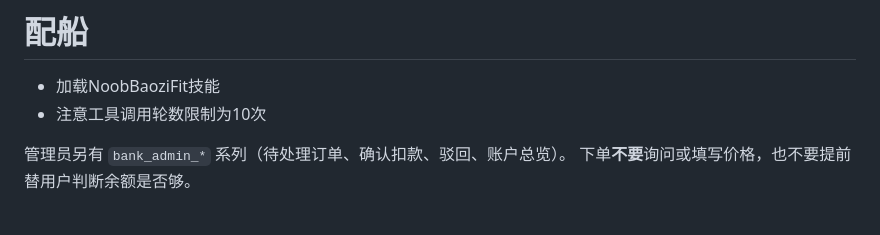
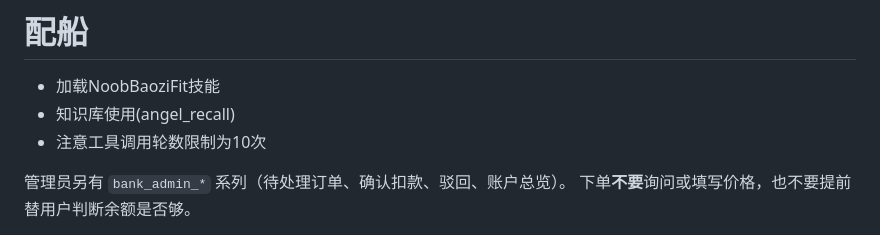
Before and after one commit to AraragiEro/astrbot_plugin_kahunasystem, a Markdown page: skills/kahunasystem/SKILL.md, the part around the change. Rendered like a GitHub page.

Commit message:
skill更新

```diff
--- a/skills/kahunasystem/SKILL.md
+++ b/skills/kahunasystem/SKILL.md
@@ -104,6 +104,7 @@ description: 当用户需要查询 EVE Online 物品价格、计算制造成本
 
 # 配船
 - 加载NoobBaoziFit技能
+- 知识库使用(angel_recall)
 - 注意工具调用轮数限制为10次
 
 管理员另有 `bank_admin_*` 系列（待处理订单、确认扣款、驳回、账户总览）。
```
Also changed, not shown: prompt/雌小鬼.md (added, +94 -0 lines).
